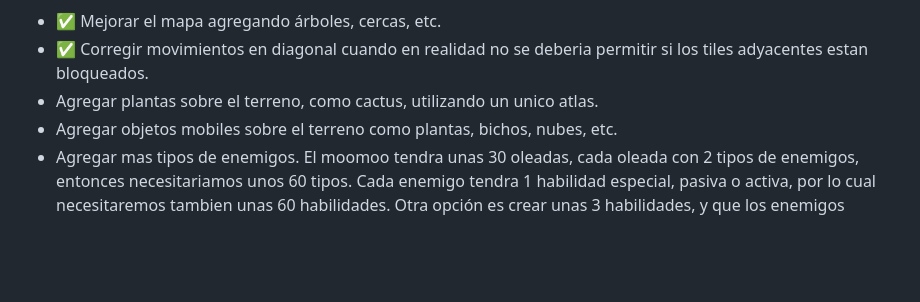
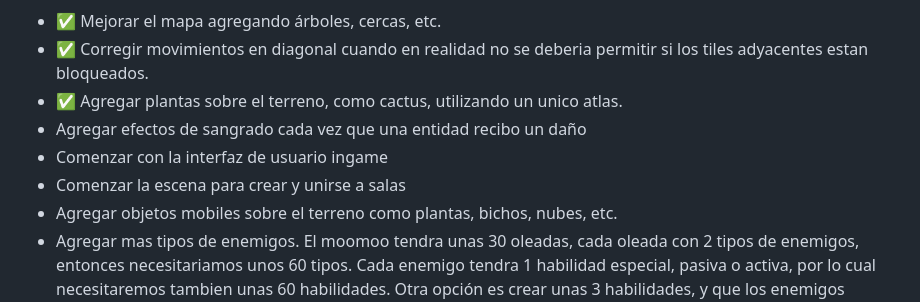
Before and after one commit to LucasJappert/moomoo-lan-party, a Markdown page: TODO.md, the part around the change. GitHub-like rendering; blank space fills up the shorter version.

```diff
--- a/TODO.md
+++ b/TODO.md
@@ -96,7 +96,10 @@ MY TODOs:
 
 - ✅ Mejorar el mapa agregando árboles, cercas, etc.
 - ✅ Corregir movimientos en diagonal cuando en realidad no se deberia permitir si los tiles adyacentes estan bloqueados.
-- Agregar plantas sobre el terreno, como cactus, utilizando un unico atlas.
+- ✅ Agregar plantas sobre el terreno, como cactus, utilizando un unico atlas.
+- Agregar efectos de sangrado cada vez que una entidad recibo un daño
+- Comenzar con la interfaz de usuario ingame
+- Comenzar la escena para crear y unirse a salas
 - Agregar objetos mobiles sobre el terreno como plantas, bichos, nubes, etc.
 - Agregar mas tipos de enemigos. El moomoo tendra unas 30 oleadas, cada oleada con 2 tipos de enemigos, entonces necesitariamos unos 60 tipos. Cada enemigo tendra 1 habilidad especial, pasiva o activa, por lo cual necesitaremos tambien unas 60 habilidades.
   Otra opción es crear unas 3 habilidades, y que los enemigos tendrían 3 de ellas asignadas aleatoriamente. De esta manera se podría crear una amplia variabilidad de combinaciones. Sumado a que cada enemigo tiene su tipo de ataque, su rango de ataque, velocidad de ataque, etc.
```
